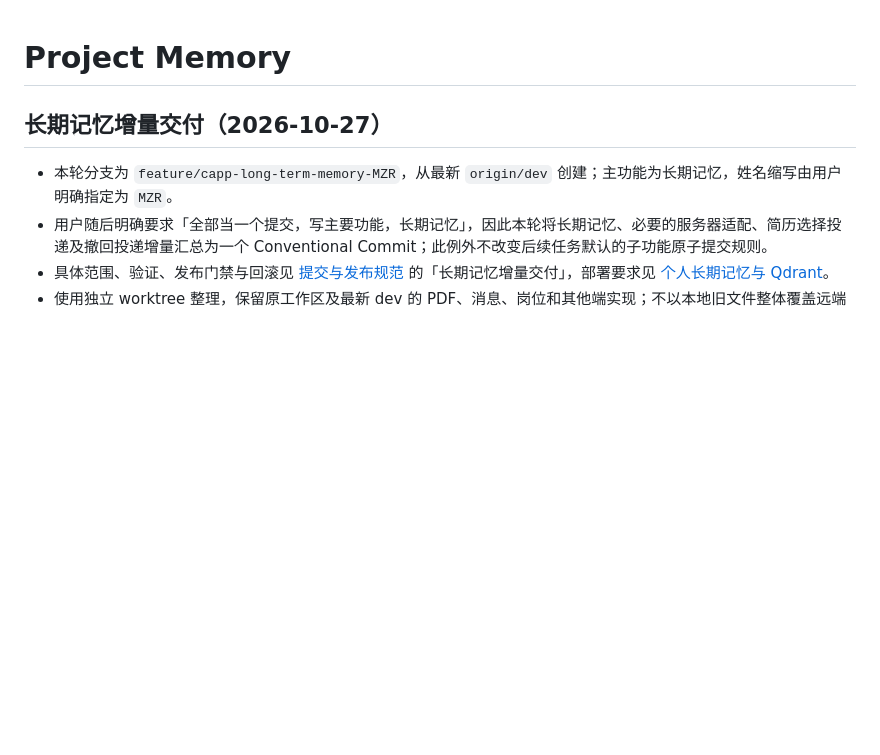
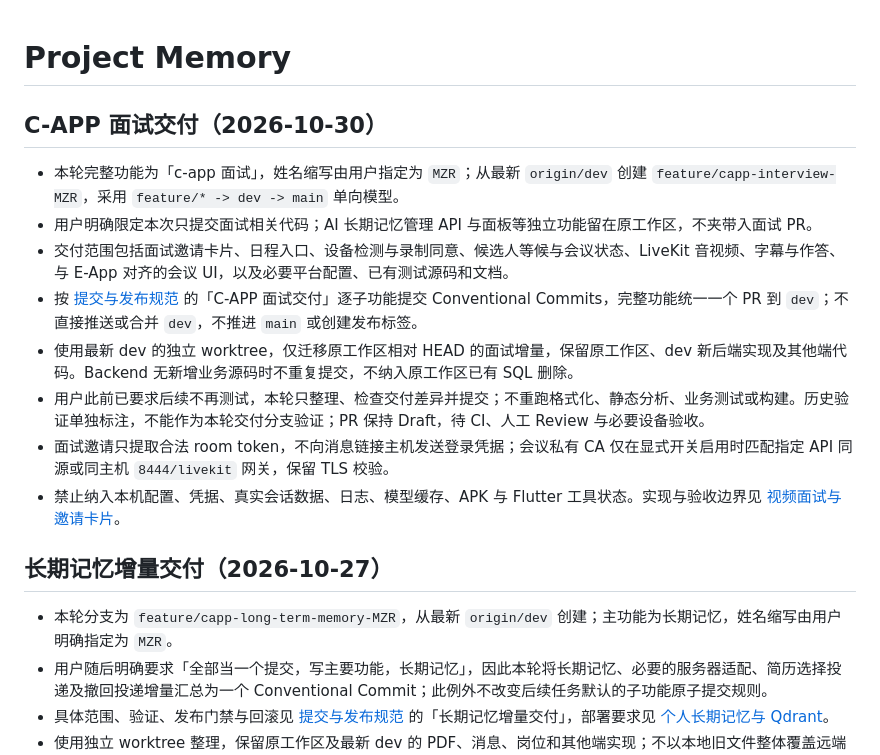
Before and after one commit to Unicorn-104/Intelligent-Interviewer-System, a Markdown page: AGENTS.md, the part around the change. Rendered like a GitHub page; blank space fills up the shorter version.

Commit message:
docs(capp): 记录面试交付规范与项目记忆
基于最新 origin/dev 仅交付面试相关增量；按用户要求本轮未重跑测试、静态分析或构建。

```diff
--- a/AGENTS.md
+++ b/AGENTS.md
@@ -1,4 +1,15 @@
 # Project Memory
+
+## C-APP 面试交付（2026-10-30）
+
+- 本轮完整功能为「c-app 面试」，姓名缩写由用户指定为 `MZR`；从最新 `origin/dev` 创建 `feature/capp-interview-MZR`，采用 `feature/* -> dev -> main` 单向模型。
+- 用户明确限定本次只提交面试相关代码；AI 长期记忆管理 API 与面板等独立功能留在原工作区，不夹带入面试 PR。
+- 交付范围包括面试邀请卡片、日程入口、设备检测与录制同意、候选人等候与会议状态、LiveKit 音视频、字幕与作答、与 E-App 对齐的会议 UI，以及必要平台配置、已有测试源码和文档。
+- 按 [提交与发布规范](c-app/提交与发布规范.md) 的「C-APP 面试交付」逐子功能提交 Conventional Commits，完整功能统一一个 PR 到 `dev`；不直接推送或合并 `dev`，不推进 `main` 或创建发布标签。
+- 使用最新 dev 的独立 worktree，仅迁移原工作区相对 HEAD 的面试增量，保留原工作区、dev 新后端实现及其他端代码。Backend 无新增业务源码时不重复提交，不纳入原工作区已有 SQL 删除。
+- 用户此前已要求后续不再测试，本轮只整理、检查交付差异并提交；不重跑格式化、静态分析、业务测试或构建。历史验证单独标注，不能作为本轮交付分支验证；PR 保持 Draft，待 CI、人工 Review 与必要设备验收。
+- 面试邀请只提取合法 room token，不向消息链接主机发送登录凭据；会议私有 CA 仅在显式开关启用时匹配指定 API 同源或同主机 `8444/livekit` 网关，保留 TLS 校验。
+- 禁止纳入本机配置、凭据、真实会话数据、日志、模型缓存、APK 与 Flutter 工具状态。实现与验收边界见 [视频面试与邀请卡片](c-app/视频面试与邀请卡片.md)。
 
 ## 长期记忆增量交付（2026-10-27）
 
```
Also changed, not shown: c-app/提交与发布规范.md (+29 -0 lines), c-app/视频面试与邀请卡片.md (added, +63 -0 lines).
